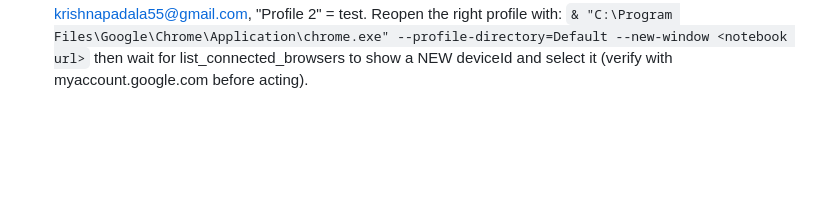
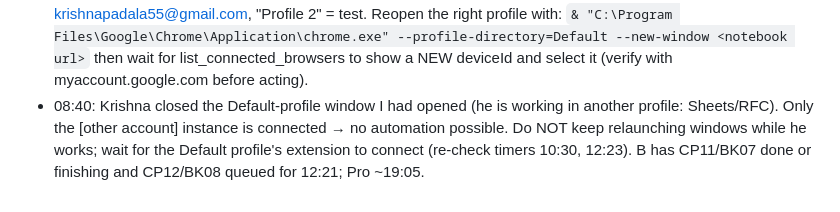
Before and after one commit to krishnareddypadala/padala-law, a Markdown page: sem5-pipeline/nights/README.md, the part around the change. Drawn GitHub-style; blank space fills up the shorter version.

Commit message:
nights/README: 08:40 state (browser blocked)
Co-Authored-By: Claude Fable 5.1 <noreply@anthropic.com>

```diff
--- a/sem5-pipeline/nights/README.md
+++ b/sem5-pipeline/nights/README.md
@@ -132,3 +132,6 @@ URL form: https://notebook.google.com/notebook/<id>?authuser=<email>
   also signed in there), "Profile 1" = krishna / krishnapadala55@gmail.com, "Profile 2" = test. Reopen the right profile with:
   `& "C:\Program Files\Google\Chrome\Application\chrome.exe" --profile-directory=Default --new-window <notebook url>`
   then wait for list_connected_browsers to show a NEW deviceId and select it (verify with myaccount.google.com before acting).
+- 08:40: Krishna closed the Default-profile window I had opened (he is working in another profile: Sheets/RFC). Only the [other account]
+  instance is connected → no automation possible. Do NOT keep relaunching windows while he works; wait for the Default profile's
+  extension to connect (re-check timers 10:30, 12:23). B has CP11/BK07 done or finishing and CP12/BK08 queued for 12:21; Pro ~19:05.
```
